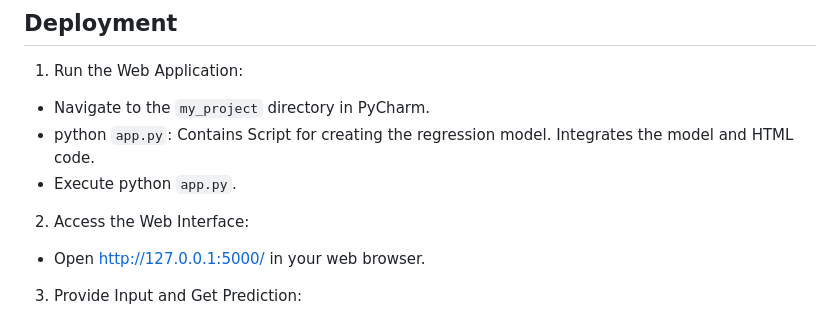
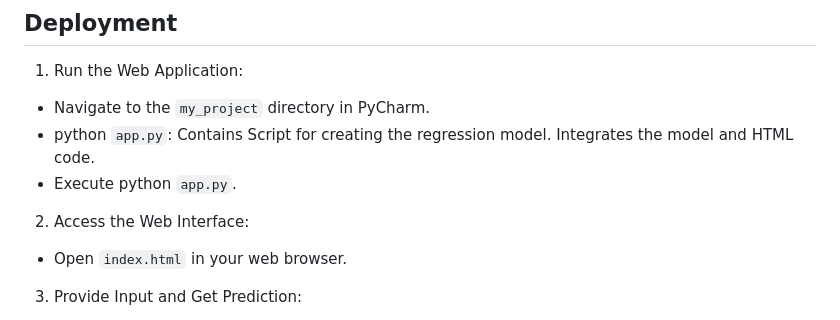
Before and after one commit to Anusha-Suvarna/Restaurants_Rating_Prediction, a Markdown page: README.md, the part around the change. GitHub-like rendering.

```diff
--- a/README.md
+++ b/README.md
@@ -96,7 +96,7 @@ The Restaurants Rating Prediction project is a regression-based analysis aiming
 -	python `app.py`: Contains Script for creating the regression model. Integrates the model and HTML code.
 -	Execute python `app.py`.
 2.	 Access the Web Interface:
--	Open http://127.0.0.1:5000/ in your web browser.
+-	Open `index.html` in your web browser.
 3.	Provide Input and Get Prediction:
 -	Enter values for restaurant attributes in the text boxes.
 -	Click the "Predict" button.
```
